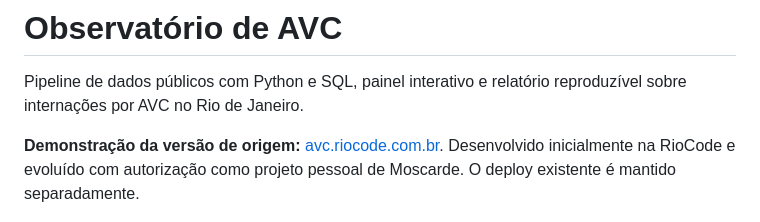
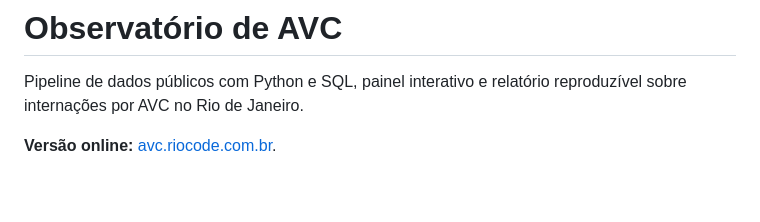
Before and after one commit to Moscarde/observatorio-avc, a Markdown page: README.md, the part around the change. Drawn GitHub-style; blank space fills up the shorter version.

Commit message:
docs: 📝 Simplifica a apresentação da versão online

```diff
--- a/README.md
+++ b/README.md
@@ -2,7 +2,7 @@
 
 Pipeline de dados públicos com Python e SQL, painel interativo e relatório reproduzível sobre internações por AVC no Rio de Janeiro.
 
-**Demonstração da versão de origem:** [avc.riocode.com.br](https://avc.riocode.com.br/). Desenvolvido inicialmente na RioCode e evoluído com autorização como projeto pessoal de Moscarde. O deploy existente é mantido separadamente.
+**Versão online:** [avc.riocode.com.br](https://avc.riocode.com.br/).
 
 ![Painel de internações por AVC no Rio de Janeiro](docs/images/painel-desktop.png)
 
```
